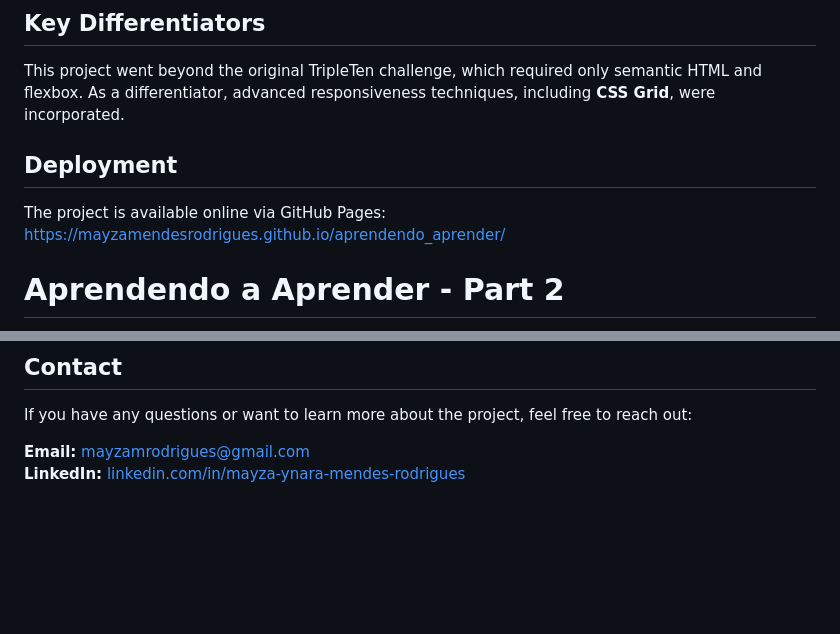
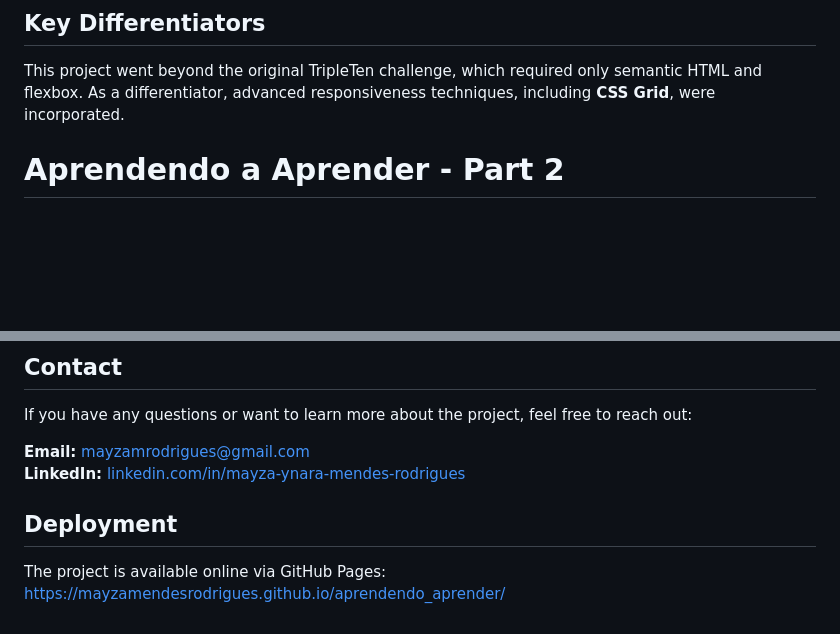
Before and after one commit to MayzaMendesRodrigues/aprendendo_aprender, a Markdown page: README.md, 2 parts joined by grey strips. GitHub-like rendering; blank space fills up the shorter version.

```diff
--- a/README.md
+++ b/README.md
@@ -28,9 +28,7 @@ The main objective was to consolidate skills in **responsive design**, flexbox,
 
 This project went beyond the original TripleTen challenge, which required only semantic HTML and flexbox. As a differentiator, advanced responsiveness techniques, including **CSS Grid**, were incorporated.
 
-## Deployment
 
-The project is available online via GitHub Pages: [https://mayzamendesrodrigues.github.io/aprendendo_aprender/](https://mayzamendesrodrigues.github.io/aprendendo_aprender/)
 
 # Aprendendo a Aprender - Part 2
 
@@ -63,3 +61,6 @@ If you have any questions or want to learn more about the project, feel free to
 
 **Email:** mayzamrodrigues@gmail.com
 **LinkedIn:** [linkedin.com/in/mayza-ynara-mendes-rodrigues](https://linkedin.com/in/mayza-ynara-mendes-rodrigues)
+## Deployment
+
+The project is available online via GitHub Pages: [https://mayzamendesrodrigues.github.io/aprendendo_aprender/](https://mayzamendesrodrigues.github.io/aprendendo_aprender/)
```
